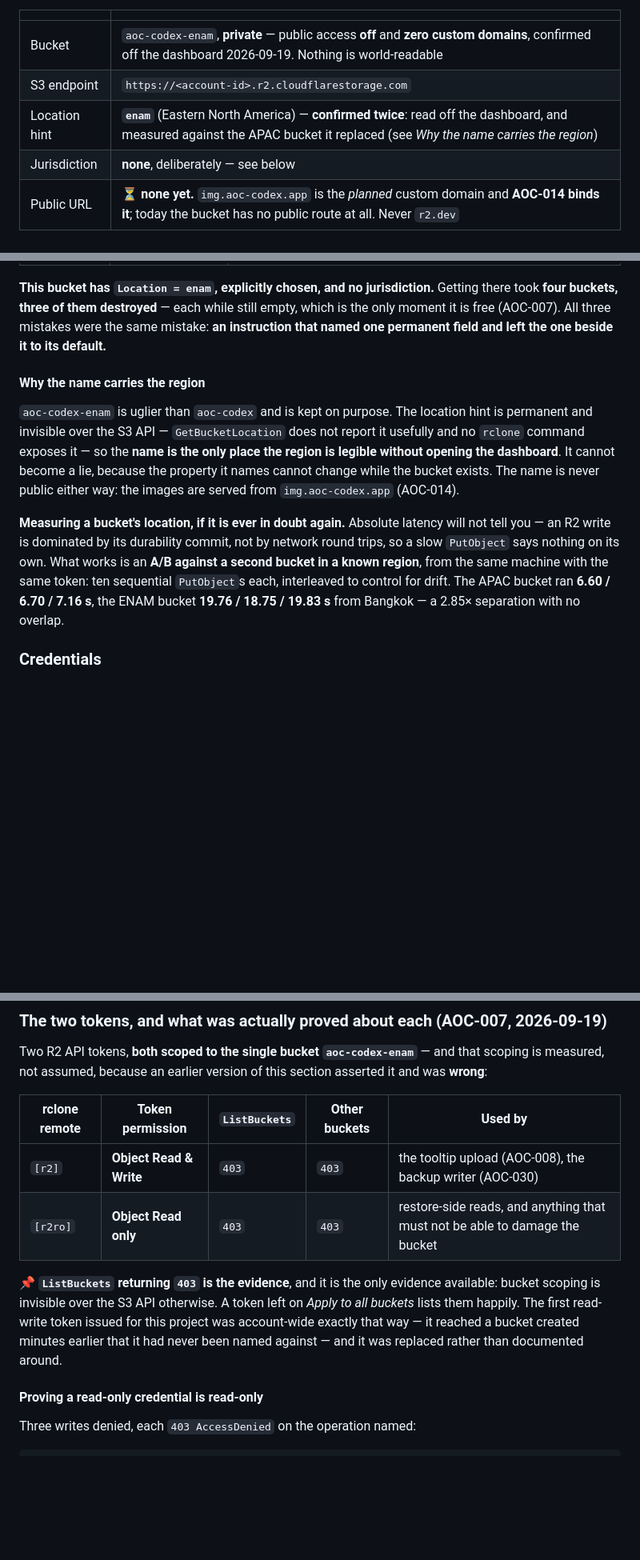
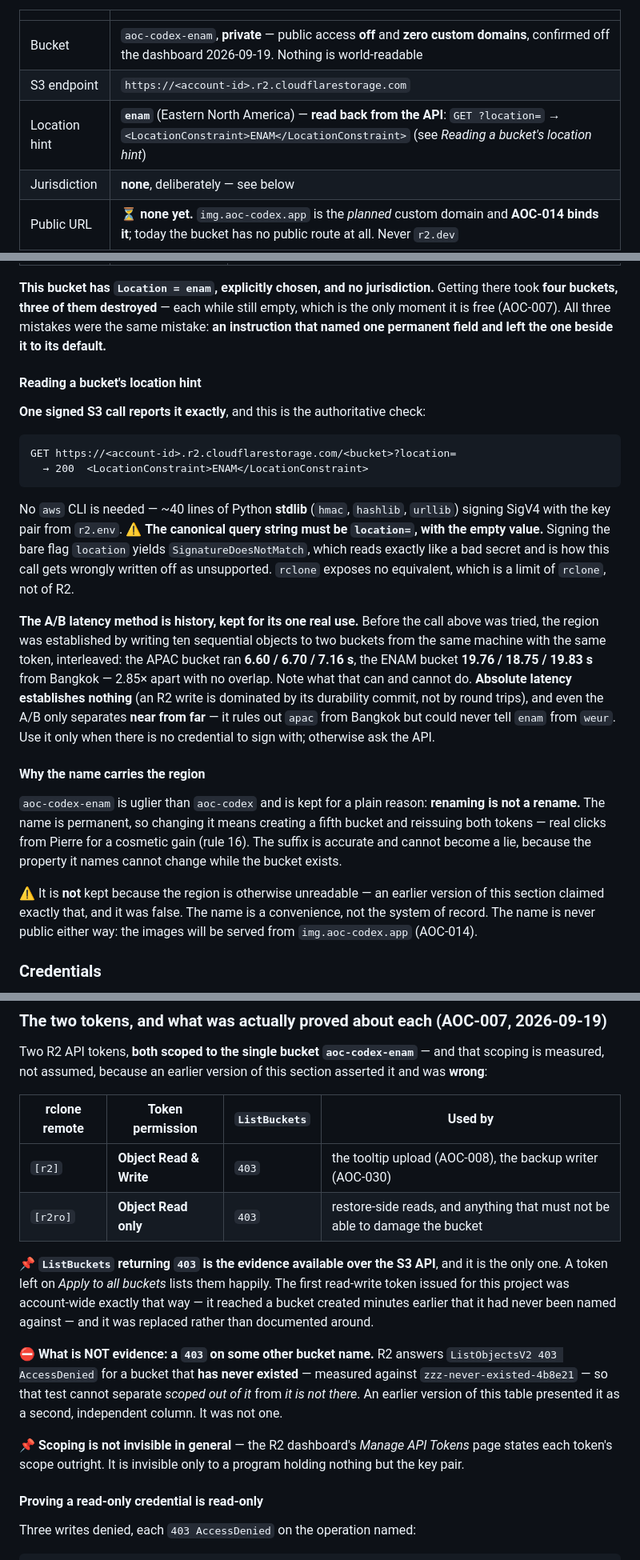
Before and after one commit to pierrehrt/aoc-api, a Markdown page: docs/architecture.md, 3 parts joined by grey strips. Shown at 80% size. Drawn GitHub-style; blank space fills up the shorter version.

Commit message:
AOC-007: verify round 1 — GetBucketLocation works, and two claims were wrong
The docs said a bucket's location hint is invisible over the S3 API and that
GetBucketLocation does not report it usefully. It reports it exactly: a signed
GET ?location= returns 200 <LocationConstraint>ENAM</LocationConstraint>. The
canonical query string must be "location=" with the empty value; signing the
bare flag returns SignatureDoesNotMatch, which is how the call gets written off.

Consequences: the location row now cites the API, the A/B latency procedure is
demoted to history with its resolving power stated (near vs far only — it rules
out apac but could never separate enam from weur), and the naming rationale
stands on its real reason, which is that renaming means a fifth bucket.

Also removes the "other buckets -> 403" column from the token table. R2 returns
the same 403 for a bucket that never existed, so it never was independent
evidence, and notes that the dashboard states each token's scope outright.

Co-Authored-By: Claude Opus 5 (1M context) <noreply@anthropic.com>

````diff
--- a/docs/architecture.md
+++ b/docs/architecture.md
@@ -552,7 +552,7 @@ volume**, so a link on Reddit cannot turn into an invoice on a project with no r
 |---|---|
 | Bucket | `aoc-codex-enam`, **private** — public access **off** and **zero custom domains**, confirmed off the dashboard 2026-09-19. Nothing is world-readable |
 | S3 endpoint | `https://<account-id>.r2.cloudflarestorage.com` |
-| Location hint | **`enam`** (Eastern North America) — **confirmed twice**: read off the dashboard, and measured against the APAC bucket it replaced (see *Why the name carries the region*) |
+| Location hint | **`enam`** (Eastern North America) — **read back from the API**: `GET ?location=` → `<LocationConstraint>ENAM</LocationConstraint>` (see *Reading a bucket's location hint*) |
 | Jurisdiction | **none**, deliberately — see below |
 | Public URL | ⏳ **none yet.** `img.aoc-codex.app` is the *planned* custom domain and **AOC-014 binds it**; today the bucket has no public route at all. Never `r2.dev` |
 | Second copy | Pierre's local disk. ⚠️ Manual, unchecked, and not a backup system. The Backblaze B2 mirror was dropped 2026-09-14 |
@@ -573,21 +573,40 @@ them means deleting the bucket and making a new one.
 free (AOC-007). All three mistakes were the same mistake: **an instruction that named one permanent
 field and left the one beside it to its default.**
 
+#### Reading a bucket's location hint
+
+**One signed S3 call reports it exactly**, and this is the authoritative check:
+
+```
+GET https://<account-id>.r2.cloudflarestorage.com/<bucket>?location=
+  → 200  <LocationConstraint>ENAM</LocationConstraint>
+```
+
+No `aws` CLI is needed — ~40 lines of Python **stdlib** (`hmac`, `hashlib`, `urllib`) signing SigV4
+with the key pair from `r2.env`. ⚠️ **The canonical query string must be `location=`, with the empty
+value.** Signing the bare flag `location` yields `SignatureDoesNotMatch`, which reads exactly like a
+bad secret and is how this call gets wrongly written off as unsupported. `rclone` exposes no
+equivalent, which is a limit of `rclone`, not of R2.
+
+**The A/B latency method is history, kept for its one real use.** Before the call above was tried,
+the region was established by writing ten sequential objects to two buckets from the same machine
+with the same token, interleaved: the APAC bucket ran **6.60 / 6.70 / 7.16 s**, the ENAM bucket
+**19.76 / 18.75 / 19.83 s** from Bangkok — 2.85× apart with no overlap. Note what that can and
+cannot do. **Absolute latency establishes nothing** (an R2 write is dominated by its durability
+commit, not by round trips), and even the A/B only separates **near from far** — it rules out
+`apac` from Bangkok but could never tell `enam` from `weur`. Use it only when there is no
+credential to sign with; otherwise ask the API.
+
 #### Why the name carries the region
 
-`aoc-codex-enam` is uglier than `aoc-codex` and is kept on purpose. The location hint is permanent
-and invisible over the S3 API — `GetBucketLocation` does not report it usefully and no `rclone`
-command exposes it — so the **name is the only place the region is legible without opening the
-dashboard**. It cannot become a lie, because the property it names cannot change while the bucket
-exists. The name is never public either way: the images are served from `img.aoc-codex.app`
-(AOC-014).
+`aoc-codex-enam` is uglier than `aoc-codex` and is kept for a plain reason: **renaming is not a
+rename.** The name is permanent, so changing it means creating a fifth bucket and reissuing both
+tokens — real clicks from Pierre for a cosmetic gain (rule 16). The suffix is accurate and cannot
+become a lie, because the property it names cannot change while the bucket exists.
 
-**Measuring a bucket's location, if it is ever in doubt again.** Absolute latency will not tell you
-— an R2 write is dominated by its durability commit, not by network round trips, so a slow `PutObject`
-says nothing on its own. What works is an **A/B against a second bucket in a known region**, from the
-same machine with the same token: ten sequential `PutObject`s each, interleaved to control for drift.
-The APAC bucket ran **6.60 / 6.70 / 7.16 s**, the ENAM bucket **19.76 / 18.75 / 19.83 s** from
-Bangkok — a 2.85× separation with no overlap.
+⚠️ It is **not** kept because the region is otherwise unreadable — an earlier version of this
+section claimed exactly that, and it was false. The name is a convenience, not the system of record.
+The name is never public either way: the images will be served from `img.aoc-codex.app` (AOC-014).
 
 ### Credentials
 
@@ -620,16 +639,23 @@ rclone deletefile r2:aoc-codex-enam/_aoc-007-roundtrip/<f>   # per object, back
 Two R2 API tokens, **both scoped to the single bucket `aoc-codex-enam`** — and that scoping is
 measured, not assumed, because an earlier version of this section asserted it and was **wrong**:
 
-| rclone remote | Token permission | `ListBuckets` | Other buckets | Used by |
-|---|---|---|---|---|
-| `[r2]` | **Object Read & Write** | `403` | `403` | the tooltip upload (AOC-008), the backup writer (AOC-030) |
-| `[r2ro]` | **Object Read only** | `403` | `403` | restore-side reads, and anything that must not be able to damage the bucket |
+| rclone remote | Token permission | `ListBuckets` | Used by |
+|---|---|---|---|
+| `[r2]` | **Object Read & Write** | `403` | the tooltip upload (AOC-008), the backup writer (AOC-030) |
+| `[r2ro]` | **Object Read only** | `403` | restore-side reads, and anything that must not be able to damage the bucket |
 
-📌 **`ListBuckets` returning `403` is the evidence**, and it is the only evidence available: bucket
-scoping is invisible over the S3 API otherwise. A token left on *Apply to all buckets* lists them
-happily. The first read-write token issued for this project was account-wide exactly that way — it
-reached a bucket created minutes earlier that it had never been named against — and it was replaced
-rather than documented around.
+📌 **`ListBuckets` returning `403` is the evidence available over the S3 API**, and it is the only
+one. A token left on *Apply to all buckets* lists them happily. The first read-write token issued
+for this project was account-wide exactly that way — it reached a bucket created minutes earlier
+that it had never been named against — and it was replaced rather than documented around.
+
+⛔ **What is NOT evidence: a `403` on some other bucket name.** R2 answers
+`ListObjectsV2 403 AccessDenied` for a bucket that **has never existed** — measured against
+`zzz-never-existed-4b8e21` — so that test cannot separate *scoped out of it* from *it is not there*.
+An earlier version of this table presented it as a second, independent column. It was not one.
+
+📌 **Scoping is not invisible in general** — the R2 dashboard's *Manage API Tokens* page states each
+token's scope outright. It is invisible only to a program holding nothing but the key pair.
 
 #### Proving a read-only credential is read-only
 
````
